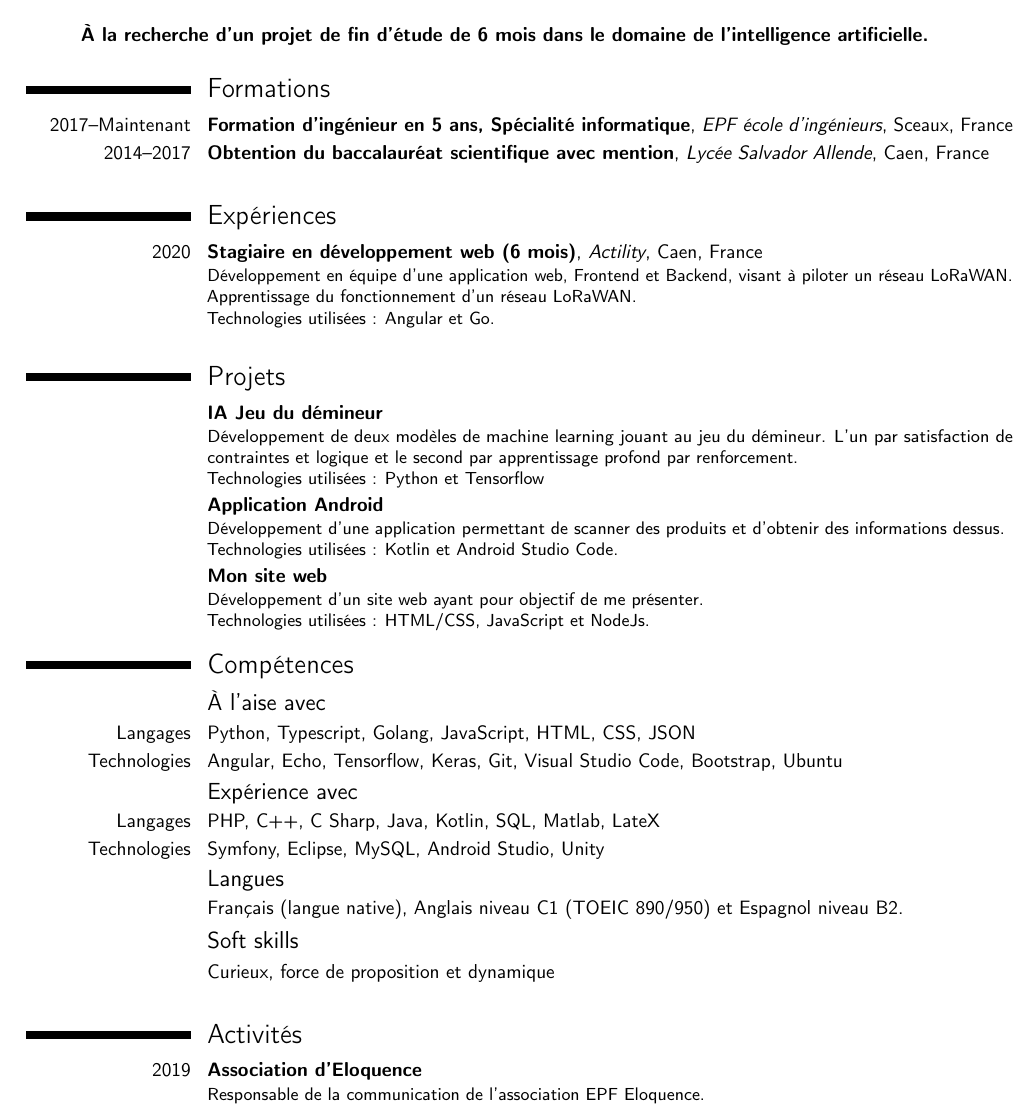
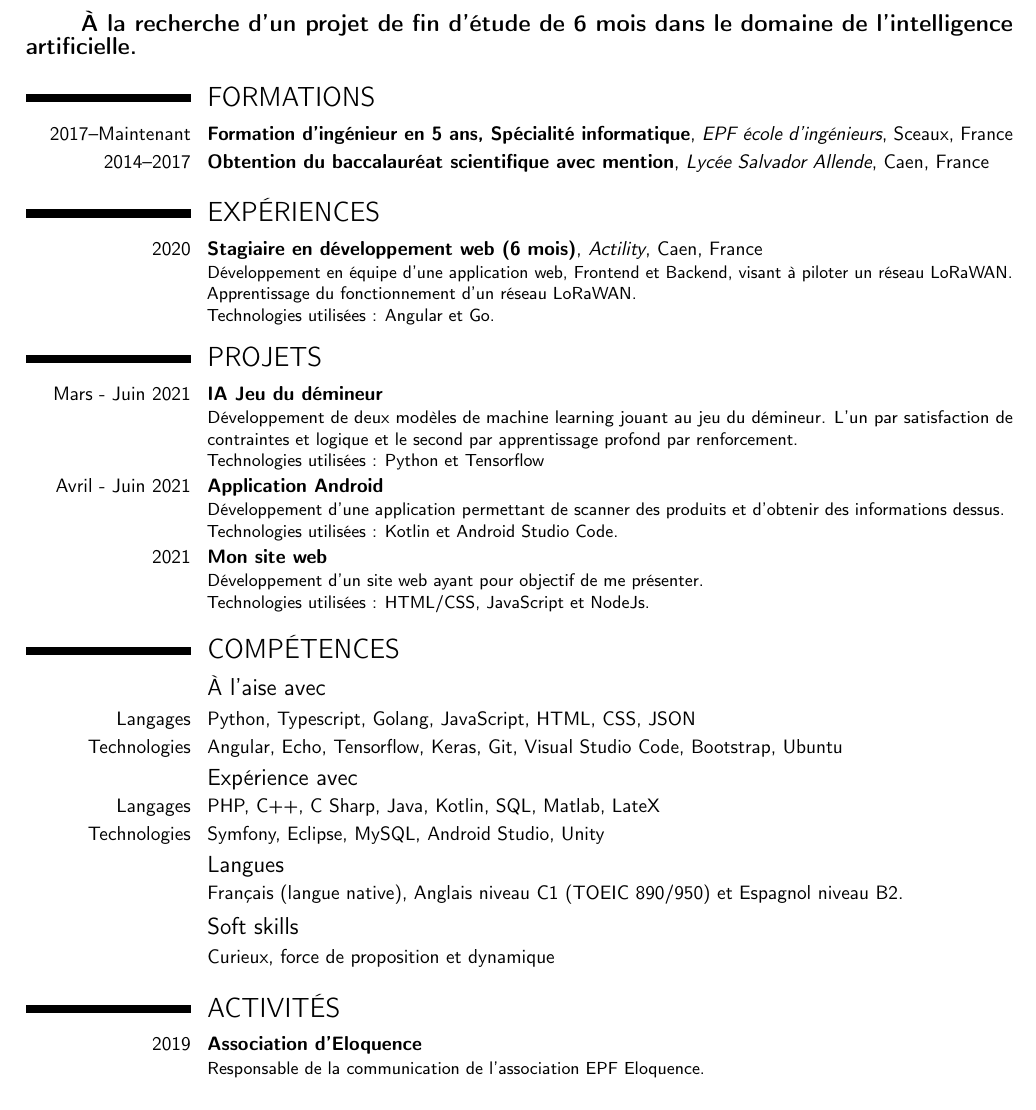
Before and after one commit to PaulBarZa/Paul_Barthe_Resume, a LaTeX CV (french/paul_barthe_resume_fr.tex): part of the page, cut so that both start at the same text. Compiled offline with pdfLaTeX.

Commit message:
feat: little correction

```diff
--- a/french/paul_barthe_resume_fr.tex
+++ b/french/paul_barthe_resume_fr.tex
@@ -46,45 +46,41 @@
 \setlength{\parindent}{0.3cm}\textbf{\LARGE Paul BARTHE}
 \endgroup
 
-\bigskip
+\medskip
 
 \begingroup
-\setlength{\parindent}{1cm}\textbf{À la recherche d'un projet de fin d'étude de 6 mois dans le domaine de l'intelligence artificielle.}
+\setlength{\parindent}{1cm}\textbf{\large À la recherche d'un projet de fin d'étude de 6 mois dans le domaine de l'intelligence artificielle.}
 \endgroup
 
-\medskip
+\smallskip
 
-\section{Formations}
+\section{FORMATIONS}
 \cventry{2017--Maintenant}{Formation d'ingénieur en 5 ans, Spécialité informatique}{EPF école d'ingénieurs}{Sceaux, France}{}{}
 \cventry{2014--2017}{Obtention du baccalauréat scientifique avec mention}{Lycée Salvador Allende}{Caen, France}{}{}
 
-\medskip
-
-\section{Expériences}
+\section{EXPÉRIENCES}
 \cventry{2020}{Stagiaire en développement web (6 mois)}{Actility}{Caen, France}{}{
     Développement en équipe d'une application web, Frontend et Backend, visant à piloter un réseau LoRaWAN.\\
     Apprentissage du fonctionnement d'un réseau LoRaWAN.\\
     Technologies utilisées : Angular et Go.
 }
 
-\medskip
-
-\section{Projets}
-\cventry{}{IA Jeu du démineur}{}{}{}{
+\section{PROJETS}
+\cventry{Mars - Juin 2021}{IA Jeu du démineur}{}{}{}{
     Développement de deux modèles de machine learning jouant au jeu du démineur.
     L'un par satisfaction de contraintes et logique et le second par apprentissage profond par renforcement.\\
     Technologies utilisées : Python et Tensorflow
 }
-\cventry{}{Application Android}{}{}{}{
+\cventry{Avril - Juin 2021}{Application Android}{}{}{}{
     Développement d'une application permettant de scanner des produits et d'obtenir des informations dessus.\\
     Technologies utilisées : Kotlin et Android Studio Code.
 }
-\cventry{}{Mon site web}{}{}{}{
+\cventry{2021}{Mon site web}{}{}{}{
     Développement d'un site web ayant pour objectif de me présenter.\\
     Technologies utilisées : HTML/CSS, JavaScript et NodeJs.
 }
 
-\section{Compétences}
+\section{COMPÉTENCES}
 \subsection{À l'aise avec}
 \cvline{Langages}{Python, Typescript, Golang, JavaScript, HTML, CSS, JSON}
 \cvline{Technologies}{Angular, Echo, Tensorflow, Keras, Git, Visual Studio Code, Bootstrap, Ubuntu}
@@ -96,9 +92,7 @@
 \subsection{Soft skills}
 \cvline{}{Curieux, force de proposition et dynamique}
 
-\medskip
-
-\section{Activités}
+\section{ACTIVITÉS}
 \cventry{2019}{Association d'Eloquence}{}{}{}{
     Responsable de la communication de l'association EPF Eloquence.
 }
```
Also changed, not shown: french/paul_barthe_resume_fr.pdf.
